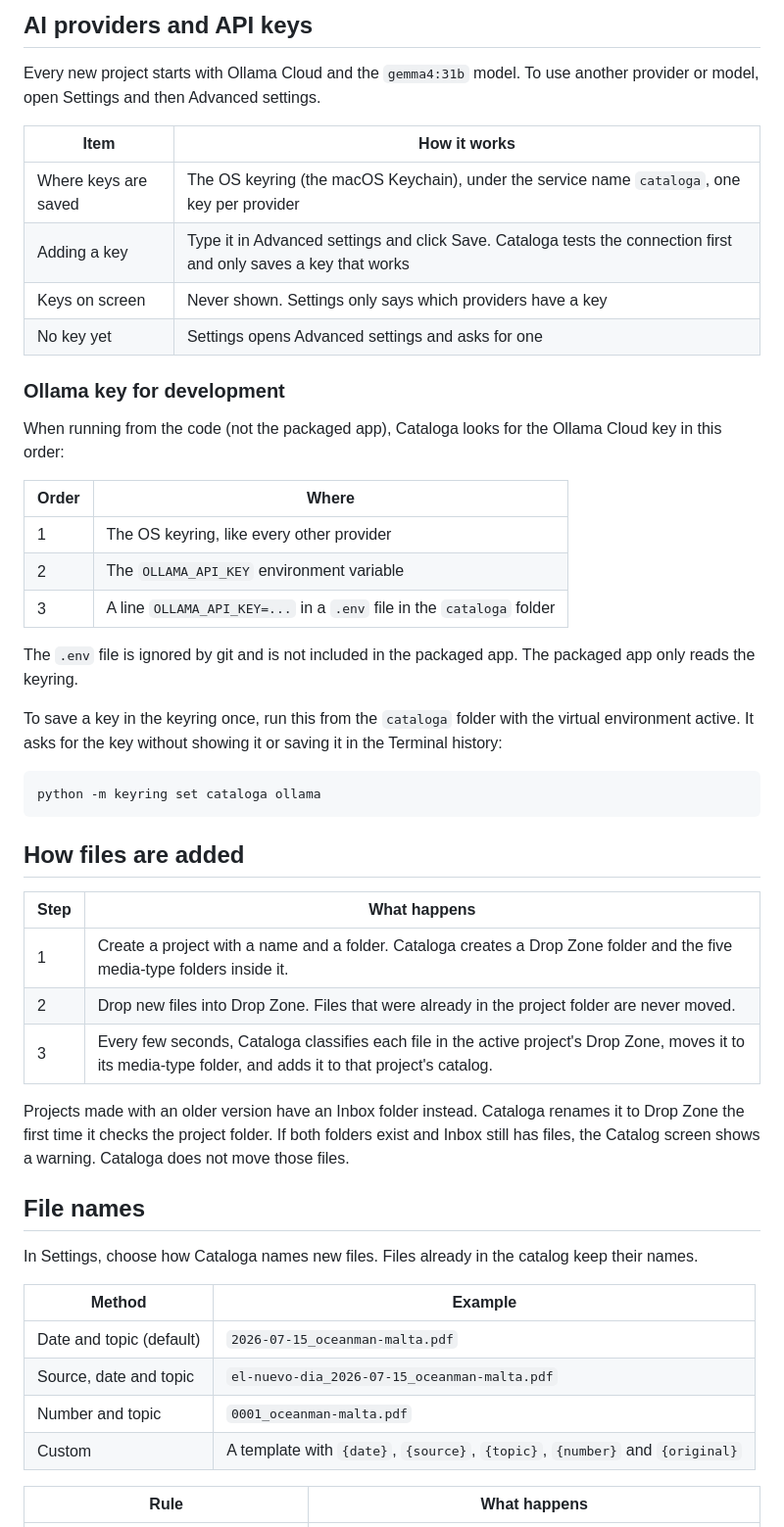
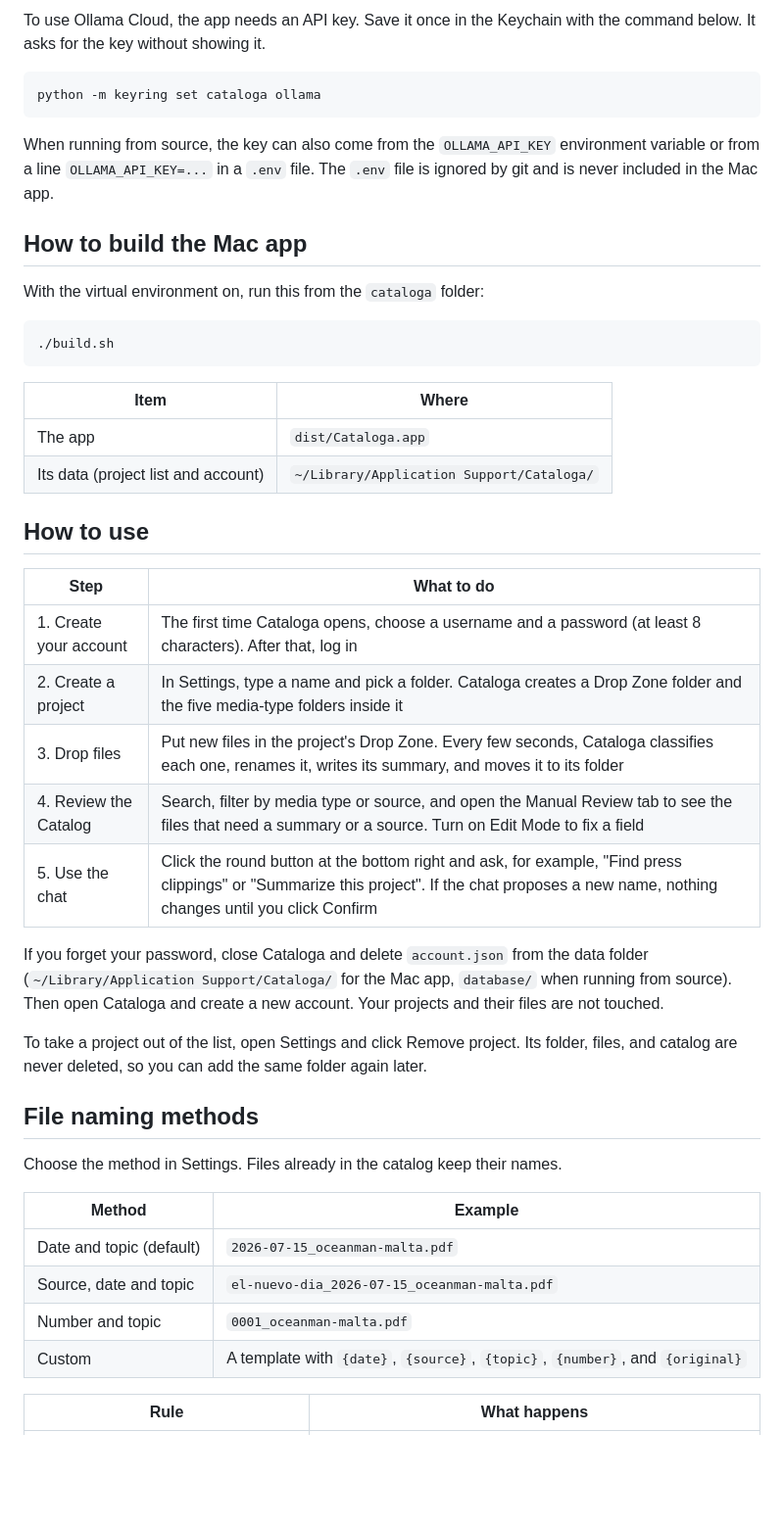
Before and after one commit to luisfe05/cataloga_project, a Markdown page: README.md, the part around one of its changes. Shown at 98% size. GitHub-like rendering; blank space fills up the shorter version.

Commit message:
Update the README for the project close

````diff
--- a/README.md
+++ b/README.md
@@ -66,52 +55,48 @@ The first time this version opens, the catalog of an older version becomes the f
-## AI providers and API keys
-
-Every new project starts with Ollama Cloud and the `gemma4:31b` model. To use another provider or model, open Settings and then Advanced settings.
-
-| Item | How it works |
-|---|---|
-| Where keys are saved | The OS keyring (the macOS Keychain), under the service name `cataloga`, one key per provider |
-| Adding a key | Type it in Advanced settings and click Save. Cataloga tests the connection first and only saves a key that works |
-| Keys on screen | Never shown. Settings only says which providers have a key |
-| No key yet | Settings opens Advanced settings and asks for one |
-
-### Ollama key for development
-
-When running from the code (not the packaged app), Cataloga looks for the Ollama Cloud key in this order:
-
-| Order | Where |
-|---|---|
-| 1 | The OS keyring, like every other provider |
-| 2 | The `OLLAMA_API_KEY` environment variable |
-| 3 | A line `OLLAMA_API_KEY=...` in a `.env` file in the `cataloga` folder |
-
-The `.env` file is ignored by git and is not included in the packaged app. The packaged app only reads the keyring.
-
-To save a key in the keyring once, run this from the `cataloga` folder with the virtual environment active. It asks for the key without showing it or saving it in the Terminal history:
+To use Ollama Cloud, the app needs an API key. Save it once in the Keychain with the command below. It asks for the key without showing it.
 
 ```
 python -m keyring set cataloga ollama
 ```
 
-## How files are added
+When running from source, the key can also come from the `OLLAMA_API_KEY` environment variable or from a line `OLLAMA_API_KEY=...` in a `.env` file. The `.env` file is ignored by git and is never included in the Mac app.
 
-| Step | What happens |
+## How to build the Mac app
+
+With the virtual environment on, run this from the `cataloga` folder:
+
+```
+./build.sh
+```
+
+| Item | Where |
 |---|---|
-| 1 | Create a project with a name and a folder. Cataloga creates a Drop Zone folder and the five media-type folders inside it. |
-| 2 | Drop new files into Drop Zone. Files that were already in the project folder are never moved. |
-| 3 | Every few seconds, Cataloga classifies each file in the active project's Drop Zone, moves it to its media-type folder, and adds it to that project's catalog. |
+| The app | `dist/Cataloga.app` |
+| Its data (project list and account) | `~/Library/Application Support/Cataloga/` |
 
-Projects made with an older version have an Inbox folder instead. Cataloga renames it to Drop Zone the first time it checks the project folder. If both folders exist and Inbox still has files, the Catalog screen shows a warning. Cataloga does not move those files.
+## How to use
 
-## File names
+| Step | What to do |
+|---|---|
+| 1. Create your account | The first time Cataloga opens, choose a username and a password (at least 8 characters). After that, log in |
+| 2. Create a project | In Settings, type a name and pick a folder. Cataloga creates a Drop Zone folder and the five media-type folders inside it |
+| 3. Drop files | Put new files in the project's Drop Zone. Every few seconds, Cataloga classifies each one, renames it, writes its summary, and moves it to its folder |
+| 4. Review the Catalog | Search, filter by media type or source, and open the Manual Review tab to see the files that need a summary or a source. Turn on Edit Mode to fix a field |
+| 5. Use the chat | Click the round button at the bottom right and ask, for example, "Find press clippings" or "Summarize this project". If the chat proposes a new name, nothing changes until you click Confirm |
 
-In Settings, choose how Cataloga names new files. Files already in the catalog keep their names.
+If you forget your password, close Cataloga and delete `account.json` from the data folder (`~/Library/Application Support/Cataloga/` for the Mac app, `database/` when running from source). Then open Cataloga and create a new account. Your projects and their files are not touched.
+
+To take a project out of the list, open Settings and click Remove project. Its folder, files, and catalog are never deleted, so you can add the same folder again later.
+
+## File naming methods
+
+Choose the method in Settings. Files already in the catalog keep their names.
 
 | Method | Example |
 |---|---|
 | Date and topic (default) | `2026-07-15_oceanman-malta.pdf` |
 | Source, date and topic | `el-nuevo-dia_2026-07-15_oceanman-malta.pdf` |
 | Number and topic | `0001_oceanman-malta.pdf` |
-| Custom | A template with `{date}`, `{source}`, `{topic}`, `{number}` and `{original}` |
+| Custom | A template with `{date}`, `{source}`, `{topic}`, `{number}`, and `{original}` |
 
 | Rule | What happens |
 |---|---|
````
Also changed, not shown: other parts of README.md (+95 -63 lines).
